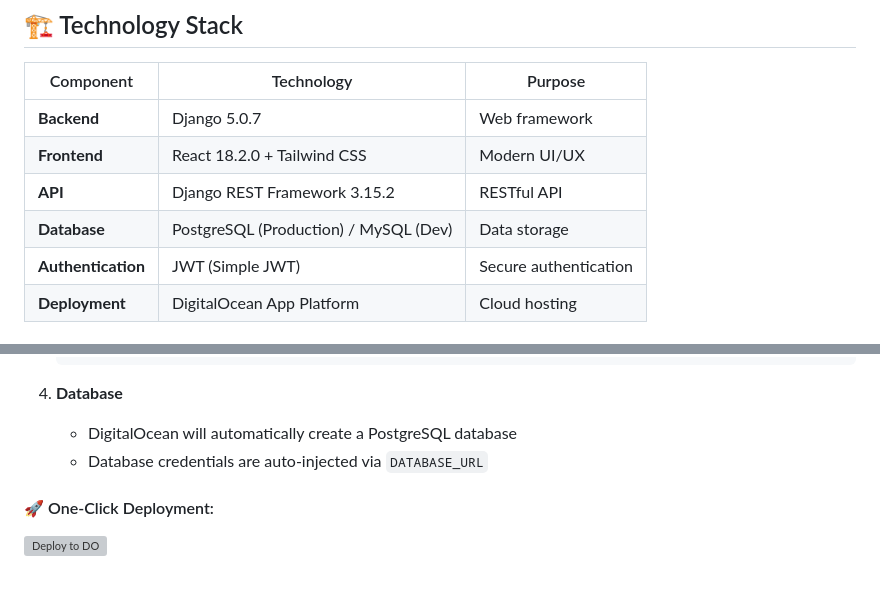
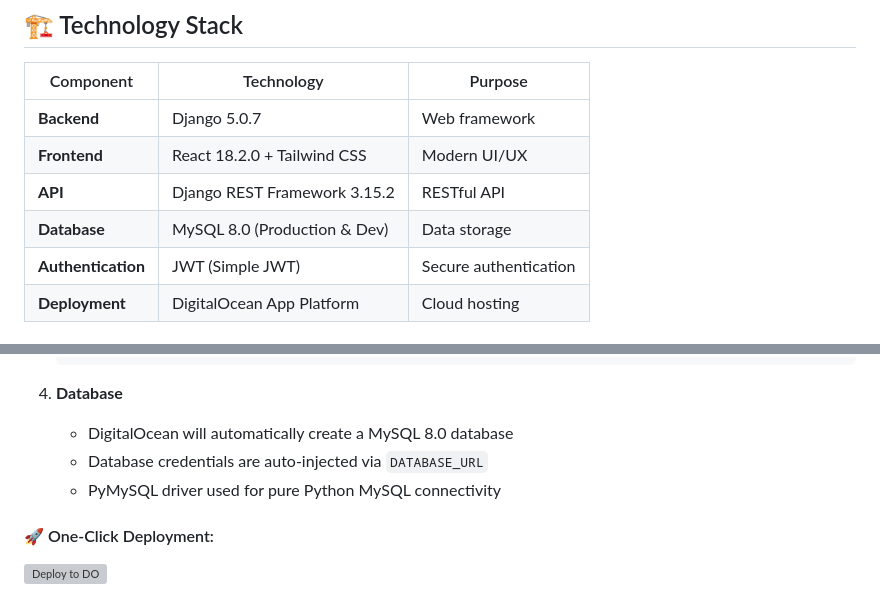
Before and after one commit to g4Joey/Leave-Request-Management, a Markdown page: README.md, 2 parts joined by grey strips. Drawn GitHub-style; grey boxes are pictures that could not be loaded.

Commit message:
Update README to reflect MySQL database configuration

````diff
--- a/README.md
+++ b/README.md
@@ -128,7 +128,7 @@ curl -X POST http://127.0.0.1:8000/api/leaves/requests/ \
 | **Backend** | Django 5.0.7 | Web framework |
 | **Frontend** | React 18.2.0 + Tailwind CSS | Modern UI/UX |
 | **API** | Django REST Framework 3.15.2 | RESTful API |
-| **Database** | PostgreSQL (Production) / MySQL (Dev) | Data storage |
+| **Database** | MySQL 8.0 (Production & Dev) | Data storage |
 | **Authentication** | JWT (Simple JWT) | Secure authentication |
 | **Deployment** | DigitalOcean App Platform | Cloud hosting |
 
@@ -264,8 +264,9 @@ This project is configured for easy deployment on DigitalOcean App Platform usin
    ```
 
 4. **Database**
-   - DigitalOcean will automatically create a PostgreSQL database
+   - DigitalOcean will automatically create a MySQL 8.0 database
    - Database credentials are auto-injected via `DATABASE_URL`
+   - PyMySQL driver used for pure Python MySQL connectivity
 
 #### 🚀 One-Click Deployment:
 
````
